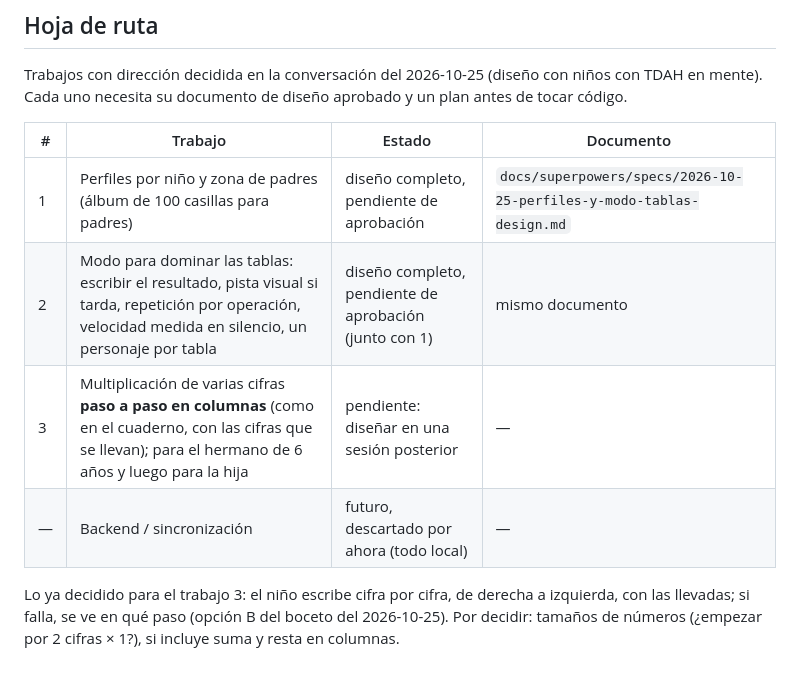
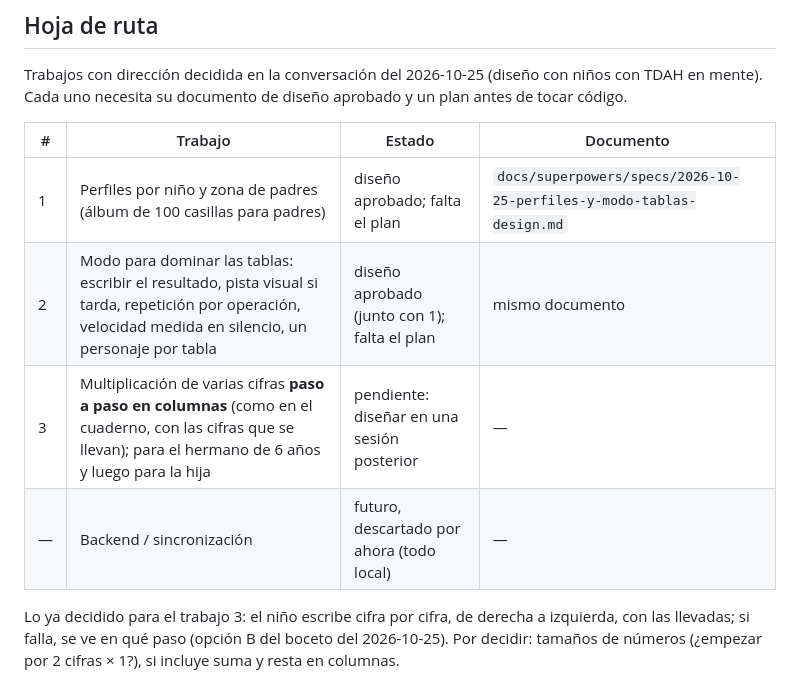
Before and after one commit to chardila/mathgames, a Markdown page: docs/BACKLOG.md, the part around the change. GitHub-like rendering.

Commit message:
Design approved: profiles + tables mode
Co-Authored-By: Claude Opus 5.5 <noreply@anthropic.com>

```diff
--- a/docs/BACKLOG.md
+++ b/docs/BACKLOG.md
@@ -27,12 +27,12 @@ Un hallazgo pasa al backlog solo cuando alguien lo analiza y lo acepta. Si se de
 
 Trabajos con dirección decidida en la conversación del 2026-10-25 (diseño con niños con TDAH en mente). Cada uno necesita su documento de diseño aprobado y un plan antes de tocar código.
 
-| #   | Trabajo                                                                                                                                                         | Estado                                                 | Documento                                                            |
-| --- | --------------------------------------------------------------------------------------------------------------------------------------------------------------- | ------------------------------------------------------ | -------------------------------------------------------------------- |
-| 1   | Perfiles por niño y zona de padres (álbum de 100 casillas para padres)                                                                                          | diseño completo, pendiente de aprobación               | `docs/superpowers/specs/2026-10-25-perfiles-y-modo-tablas-design.md` |
-| 2   | Modo para dominar las tablas: escribir el resultado, pista visual si tarda, repetición por operación, velocidad medida en silencio, un personaje por tabla      | diseño completo, pendiente de aprobación (junto con 1) | mismo documento                                                      |
-| 3   | Multiplicación de varias cifras **paso a paso en columnas** (como en el cuaderno, con las cifras que se llevan); para el hermano de 6 años y luego para la hija | pendiente: diseñar en una sesión posterior             | —                                                                    |
-| —   | Backend / sincronización                                                                                                                                        | futuro, descartado por ahora (todo local)              | —                                                                    |
+| #   | Trabajo                                                                                                                                                         | Estado                                       | Documento                                                            |
+| --- | --------------------------------------------------------------------------------------------------------------------------------------------------------------- | -------------------------------------------- | -------------------------------------------------------------------- |
+| 1   | Perfiles por niño y zona de padres (álbum de 100 casillas para padres)                                                                                          | diseño aprobado; falta el plan               | `docs/superpowers/specs/2026-10-25-perfiles-y-modo-tablas-design.md` |
+| 2   | Modo para dominar las tablas: escribir el resultado, pista visual si tarda, repetición por operación, velocidad medida en silencio, un personaje por tabla      | diseño aprobado (junto con 1); falta el plan | mismo documento                                                      |
+| 3   | Multiplicación de varias cifras **paso a paso en columnas** (como en el cuaderno, con las cifras que se llevan); para el hermano de 6 años y luego para la hija | pendiente: diseñar en una sesión posterior   | —                                                                    |
+| —   | Backend / sincronización                                                                                                                                        | futuro, descartado por ahora (todo local)    | —                                                                    |
 
 Lo ya decidido para el trabajo 3: el niño escribe cifra por cifra, de derecha a izquierda, con las llevadas; si falla, se ve en qué paso (opción B del boceto del 2026-10-25). Por decidir: tamaños de números (¿empezar por 2 cifras × 1?), si incluye suma y resta en columnas.
 
```
Also changed, not shown: 1 other file.
